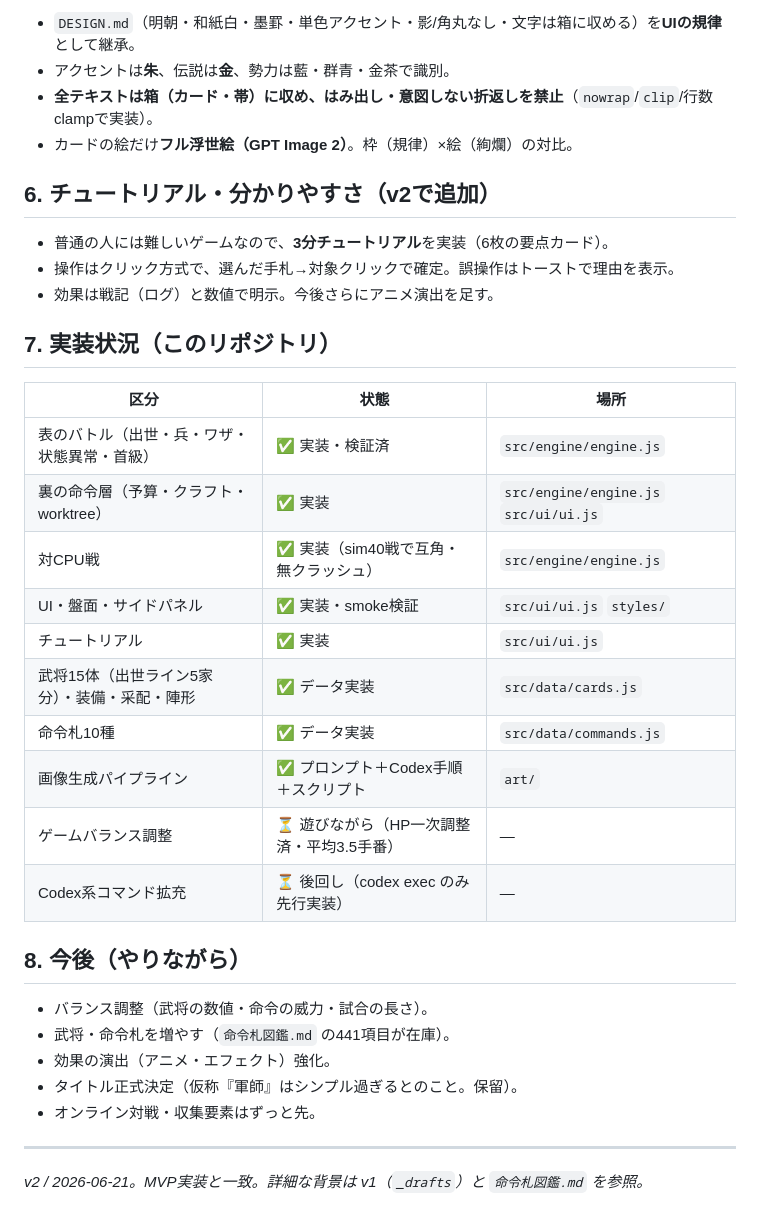
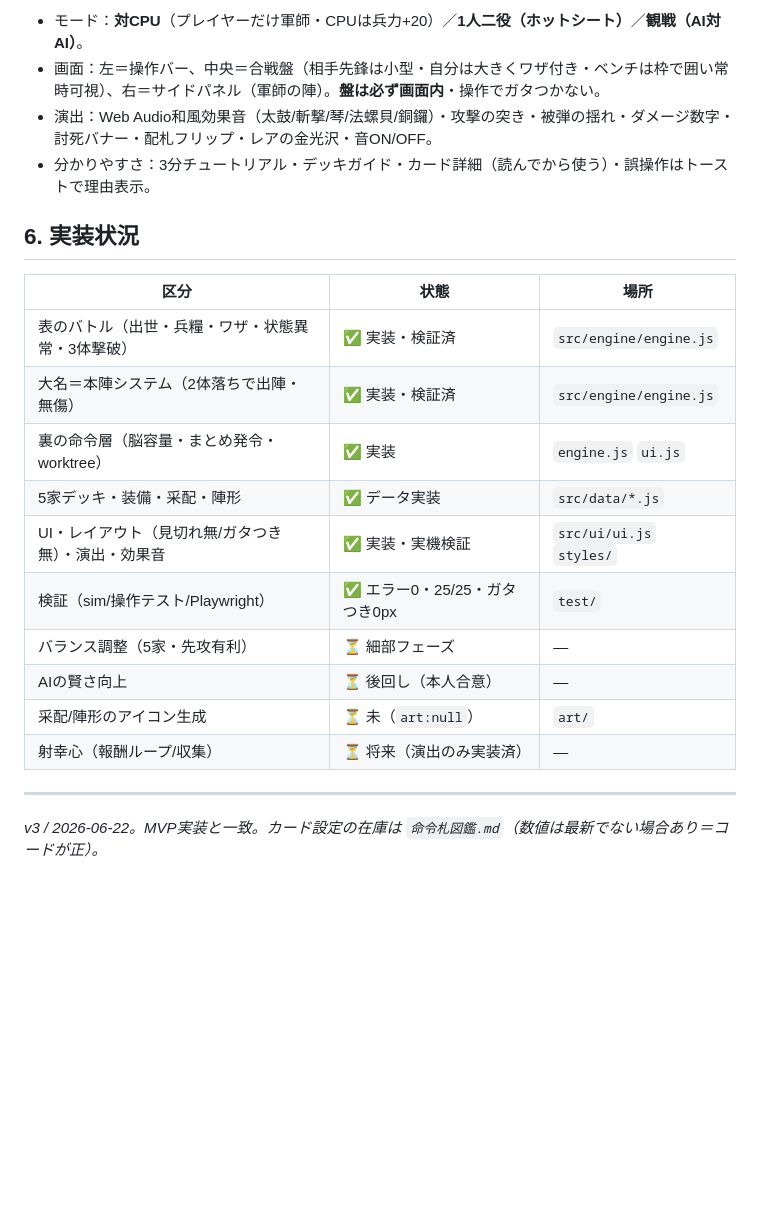
Before and after one commit to taichita/sengoku-agent-tcg, a Markdown page: docs/要件定義.md, the part around one of its changes. Rendered like a GitHub page; blank space fills up the shorter version.

```diff
--- a/docs/要件定義.md
+++ b/docs/要件定義.md
@@ -50,38 +55,23 @@
 
-- `DESIGN.md`（明朝・和紙白・墨罫・単色アクセント・影/角丸なし・文字は箱に収める）を**UIの規律**として継承。
-- アクセントは**朱**、伝説は**金**、勢力は藍・群青・金茶で識別。
-- **全テキストは箱（カード・帯）に収め、はみ出し・意図しない折返しを禁止**（`nowrap`/`clip`/行数clampで実装）。
-- カードの絵だけ**フル浮世絵（GPT Image 2）**。枠（規律）×絵（絢爛）の対比。
+- モード：**対CPU**（プレイヤーだけ軍師・CPUは兵力+20）／**1人二役（ホットシート）**／**観戦（AI対AI）**。
+- 画面：左＝操作バー、中央＝合戦盤（相手先鋒は小型・自分は大きくワザ付き・ベンチは枠で囲い常時可視）、右＝サイドパネル（軍師の陣）。**盤は必ず画面内**・操作でガタつかない。
+- 演出：Web Audio和風効果音（太鼓/斬撃/琴/法螺貝/銅鑼）・攻撃の突き・被弾の揺れ・ダメージ数字・討死バナー・配札フリップ・レアの金光沢・音ON/OFF。
+- 分かりやすさ：3分チュートリアル・デッキガイド・カード詳細（読んでから使う）・誤操作はトーストで理由表示。
 
-## 6. チュートリアル・分かりやすさ（v2で追加）
-
-- 普通の人には難しいゲームなので、**3分チュートリアル**を実装（6枚の要点カード）。
-- 操作はクリック方式で、選んだ手札→対象クリックで確定。誤操作はトーストで理由を表示。
-- 効果は戦記（ログ）と数値で明示。今後さらにアニメ演出を足す。
-
-## 7. 実装状況（このリポジトリ）
+## 6. 実装状況
 
 | 区分 | 状態 | 場所 |
 |---|---|---|
-| 表のバトル（出世・兵・ワザ・状態異常・首級） | ✅ 実装・検証済 | `src/engine/engine.js` |
-| 裏の命令層（予算・クラフト・worktree） | ✅ 実装 | `src/engine/engine.js` `src/ui/ui.js` |
-| 対CPU戦 | ✅ 実装（sim40戦で互角・無クラッシュ） | `src/engine/engine.js` |
-| UI・盤面・サイドパネル | ✅ 実装・smoke検証 | `src/ui/ui.js` `styles/` |
-| チュートリアル | ✅ 実装 | `src/ui/ui.js` |
-| 武将15体（出世ライン5家分）・装備・采配・陣形 | ✅ データ実装 | `src/data/cards.js` |
-| 命令札10種 | ✅ データ実装 | `src/data/commands.js` |
-| 画像生成パイプライン | ✅ プロンプト＋Codex手順＋スクリプト | `art/` |
-| ゲームバランス調整 | ⏳ 遊びながら（HP一次調整済・平均3.5手番） | — |
-| Codex系コマンド拡充 | ⏳ 後回し（codex exec のみ先行実装） | — |
-
-## 8. 今後（やりながら）
-
-- バランス調整（武将の数値・命令の威力・試合の長さ）。
-- 武将・命令札を増やす（`命令札図鑑.md` の441項目が在庫）。
-- 効果の演出（アニメ・エフェクト）強化。
-- タイトル正式決定（仮称『軍師』はシンプル過ぎるとのこと。保留）。
-- オンライン対戦・収集要素はずっと先。
+| 表のバトル（出世・兵糧・ワザ・状態異常・3体撃破） | ✅ 実装・検証済 | `src/engine/engine.js` |
+| 大名＝本陣システム（2体落ちで出陣・無傷） | ✅ 実装・検証済 | `src/engine/engine.js` |
+| 裏の命令層（脳容量・まとめ発令・worktree） | ✅ 実装 | `engine.js` `ui.js` |
+| 5家デッキ・装備・采配・陣形 | ✅ データ実装 | `src/data/*.js` |
+| UI・レイアウト（見切れ無/ガタつき無）・演出・効果音 | ✅ 実装・実機検証 | `src/ui/ui.js` `styles/` |
+| 検証（sim/操作テスト/Playwright） | ✅ エラー0・25/25・ガタつき0px | `test/` |
+| バランス調整（5家・先攻有利） | ⏳ 細部フェーズ | — |
+| AIの賢さ向上 | ⏳ 後回し（本人合意） | — |
+| 采配/陣形のアイコン生成 | ⏳ 未（`art:null`） | `art/` |
+| 射幸心（報酬ループ/収集） | ⏳ 将来（演出のみ実装済） | — |
 
 ---
-
-*v2 / 2026-06-21。MVP実装と一致。詳細な背景は v1（`_drafts`）と `命令札図鑑.md` を参照。*
+*v3 / 2026-06-22。MVP実装と一致。カード設定の在庫は `命令札図鑑.md`（数値は最新でない場合あり＝コードが正）。*
```
Also changed, not shown: other parts of docs/要件定義.md (+38 -33 lines), CLAUDE.md (added, +62 -0 lines), docs/命令札図鑑.md (+2 -0 lines).
